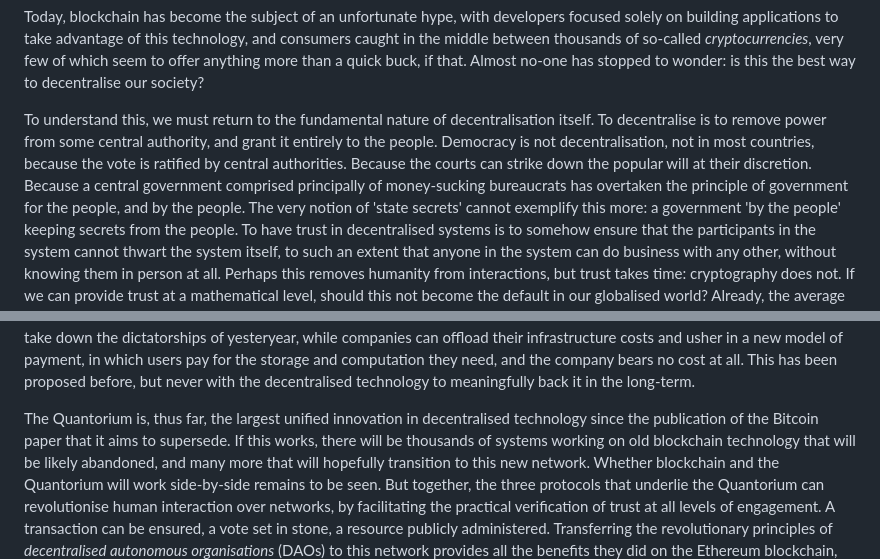
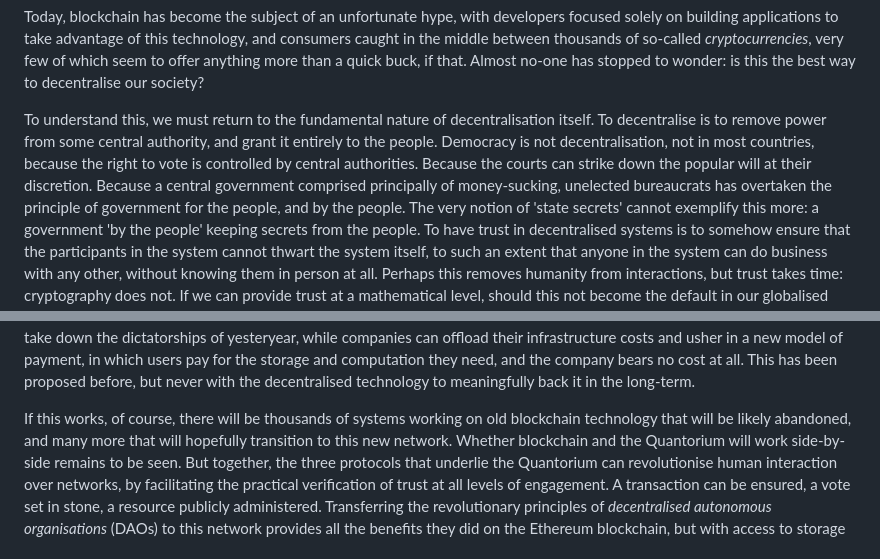
Before and after one commit to TheQuantorium/thequantorium.github.io, a Markdown page: intro.md, 2 parts joined by grey strips. GitHub-like rendering.

Commit message:
fix: minor edits to intro

```diff
--- a/intro.md
+++ b/intro.md
@@ -63,10 +63,10 @@ best way to decentralise our society?
 To understand this, we must return to the fundamental nature of
 decentralisation itself. To decentralise is to remove power from some
 central authority, and grant it entirely to the people. Democracy is not
-decentralisation, not in most countries, because the vote is ratified by
+decentralisation, not in most countries, because the right to vote is controlled by
 central authorities. Because the courts can strike down the popular will
 at their discretion. Because a central government comprised principally
-of money-sucking bureaucrats has overtaken the principle of government
+of money-sucking, unelected bureaucrats has overtaken the principle of government
 for the people, and by the people. The very notion of 'state secrets'
 cannot exemplify this more: a government 'by the people' keeping
 secrets from the people. To have trust in decentralised systems is to
@@ -171,9 +171,7 @@ they need, and the company bears no cost at all. This has been proposed
 before, but never with the decentralised technology to meaningfully back
 it in the long-term.
 
-The Quantorium is, thus far, the largest unified innovation in decentralised
-technology since the publication of the Bitcoin paper that it aims to
-supersede. If this works, there will be thousands of systems working on
+If this works, of course, there will be thousands of systems working on
 old blockchain technology that will be likely abandoned, and many more
 that will hopefully transition to this new network. Whether blockchain and
 the Quantorium will work side-by-side remains to be seen. But together, the three
```
